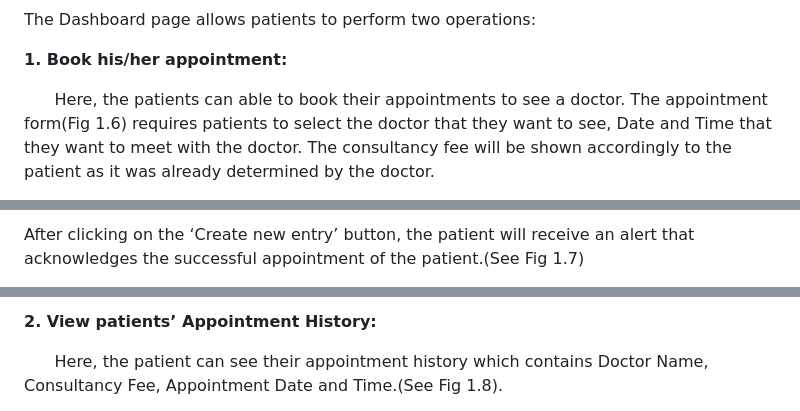
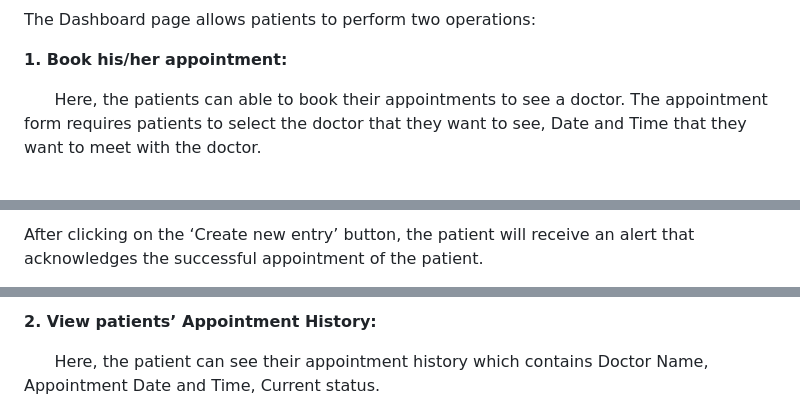
Before and after one commit to YuvarajRayamane/RV-Health-Center, a Markdown page: README.md, 3 parts joined by grey strips. Drawn GitHub-style.

```diff
--- a/README.md
+++ b/README.md
@@ -83,5 +82,5 @@ The Dashboard page allows patients to perform two operations:
 
 **1. Book his/her appointment:**
 
-  &nbsp; &nbsp; &nbsp; Here, the patients can able to book their appointments to see a doctor. The appointment form(Fig 1.6) requires patients to select the doctor that they want to see, Date and Time that they want to meet with the doctor. The consultancy fee will be shown accordingly to the patient as it was already determined by the doctor.
+  &nbsp; &nbsp; &nbsp; Here, the patients can able to book their appointments to see a doctor. The appointment form requires patients to select the doctor that they want to see, Date and Time that they want to meet with the doctor.
 
@@ -89,3 +88,3 @@ The Dashboard page allows patients to perform two operations:
 
-After clicking on the ‘Create new entry’ button, the patient will receive an alert that acknowledges the successful appointment of the patient.(See Fig 1.7)
+After clicking on the ‘Create new entry’ button, the patient will receive an alert that acknowledges the successful appointment of the patient.
 
@@ -93,5 +92,5 @@ After clicking on the ‘Create new entry’ button, the patient will receive an
 
 **2. View patients’ Appointment History:**
 
-  &nbsp; &nbsp; &nbsp; Here, the patient can see their appointment history which contains Doctor Name, Consultancy Fee, Appointment Date and Time.(See Fig 1.8).
+  &nbsp; &nbsp; &nbsp; Here, the patient can see their appointment history which contains Doctor Name, Appointment Date and Time, Current status.
 
```
Also changed, not shown: other parts of README.md (+50 -58 lines).
